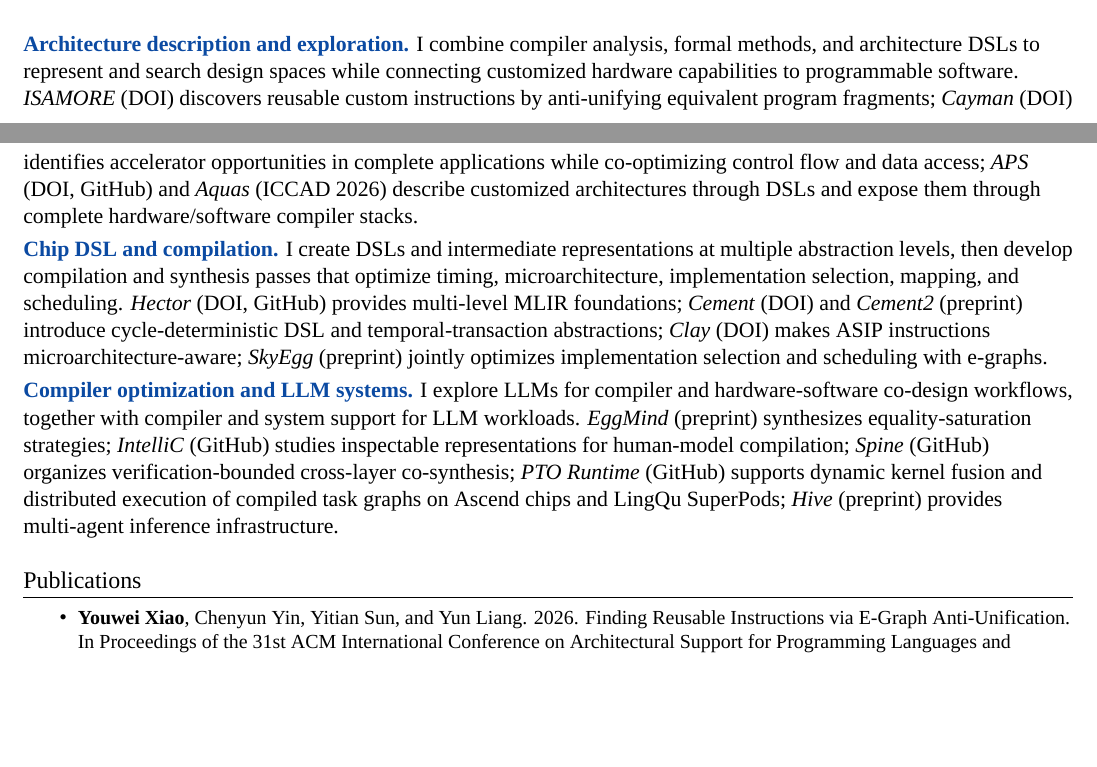
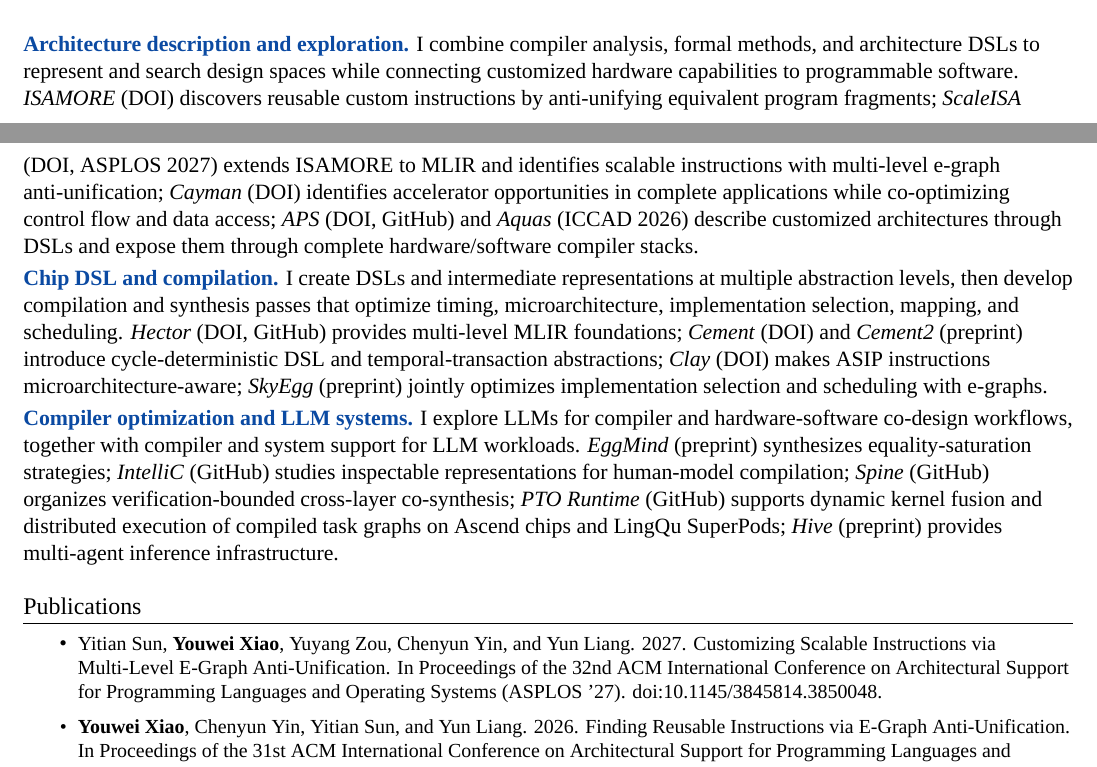
Before and after one commit to uv-xiao/cv-latex, a LaTeX CV (CV.tex): two parts of pages 1 and 2 of 3, joined at a grey line, cut so that both start at the same text, the shorter picture padded with empty space. Compiled offline with XeLaTeX; a missing font is replaced by an installed copy or a similar font.

Commit message:
Add ScaleISA to the ASPLOS 2027 CV.
Co-authored-by: Cursor <cursoragent@cursor.com>

```diff
--- a/CV.tex
+++ b/CV.tex
@@ -194,6 +194,7 @@
     {Analysis, formal methods, and DSLs describe and explore architecture design spaces.}
     {
       \ResearchWork{ISAMORE}{ASPLOS '26}{https://doi.org/10.1145/3779212.3790162}
+      \ResearchWork{ScaleISA}{ASPLOS '27}{https://doi.org/10.1145/3845814.3850048}
       \ResearchWork{Cayman}{DAC '25}{https://doi.org/10.1109/DAC63849.2025.11132875}
       \ResearchWork{APS}{ICCAD '25}{https://doi.org/10.1109/ICCAD66269.2025.11240817}
       \ResearchWork{Aquas}{ICCAD '26}{https://uv-xiao.github.io/assets/pdf/aquas_iccad.pdf}
@@ -348,7 +349,7 @@
 \ResearchStoryDiagram
 
 \smallskip
-\noindent \ResearchParagraphTitle{Architecture description and exploration.} I combine compiler analysis, formal methods, and architecture DSLs to represent and search design spaces while connecting customized hardware capabilities to programmable software. \textit{ISAMORE} (\ProjectLink{https://doi.org/10.1145/3779212.3790162}{DOI}) discovers reusable custom instructions by anti-unifying equivalent program fragments; \textit{Cayman} (\ProjectLink{https://doi.org/10.1109/DAC63849.2025.11132875}{DOI}) identifies accelerator opportunities in complete applications while co-optimizing control flow and data access; \textit{APS} (\ProjectLink{https://doi.org/10.1109/ICCAD66269.2025.11240817}{DOI}, \ProjectLink{https://github.com/pku-liang/APS}{GitHub}) and \textit{Aquas} (\ProjectLink{https://uv-xiao.github.io/assets/pdf/aquas_iccad.pdf}{ICCAD 2026}) describe customized architectures through DSLs and expose them through complete hardware/software compiler stacks.
+\noindent \ResearchParagraphTitle{Architecture description and exploration.} I combine compiler analysis, formal methods, and architecture DSLs to represent and search design spaces while connecting customized hardware capabilities to programmable software. \textit{ISAMORE} (\ProjectLink{https://doi.org/10.1145/3779212.3790162}{DOI}) discovers reusable custom instructions by anti-unifying equivalent program fragments; \textit{ScaleISA} (\ProjectLink{https://doi.org/10.1145/3845814.3850048}{DOI}, ASPLOS 2027) extends ISAMORE to MLIR and identifies scalable instructions with multi-level e-graph anti-unification; \textit{Cayman} (\ProjectLink{https://doi.org/10.1109/DAC63849.2025.11132875}{DOI}) identifies accelerator opportunities in complete applications while co-optimizing control flow and data access; \textit{APS} (\ProjectLink{https://doi.org/10.1109/ICCAD66269.2025.11240817}{DOI}, \ProjectLink{https://github.com/pku-liang/APS}{GitHub}) and \textit{Aquas} (\ProjectLink{https://uv-xiao.github.io/assets/pdf/aquas_iccad.pdf}{ICCAD 2026}) describe customized architectures through DSLs and expose them through complete hardware/software compiler stacks.
 
 \smallskip
 \noindent \ResearchParagraphTitle{Chip DSL and compilation.} I create DSLs and intermediate representations at multiple abstraction levels, then develop compilation and synthesis passes that optimize timing, microarchitecture, implementation selection, mapping, and scheduling. \textit{Hector} (\ProjectLink{https://doi.org/10.1145/3508352.3549370}{DOI}, \ProjectLink{https://github.com/pku-liang/Hector}{GitHub}) provides multi-level MLIR foundations; \textit{Cement} (\ProjectLink{https://doi.org/10.1145/3626202.3637561}{DOI}) and \textit{Cement2} (\ProjectLink{https://arxiv.org/abs/2511.15073}{preprint}) introduce cycle-deterministic DSL and temporal-transaction abstractions; \textit{Clay} (\ProjectLink{https://doi.org/10.1109/ICCAD66269.2025.11240669}{DOI}) makes ASIP instructions microarchitecture-aware; \textit{SkyEgg} (\ProjectLink{https://arxiv.org/abs/2511.15323}{preprint}) jointly optimizes implementation selection and scheduling with e-graphs.
@@ -360,6 +361,7 @@
 \section{Publications}
 
 \CVItemListStart
+\CVItem{Yitian Sun, \textbf{Youwei Xiao}, Yuyang Zou, Chenyun Yin, and Yun Liang. 2027. Customizing Scalable Instructions via Multi-Level E-Graph Anti-Unification. In Proceedings of the 32nd ACM International Conference on Architectural Support for Programming Languages and Operating Systems (ASPLOS '27). \DOILink{10.1145/3845814.3850048}.}
 \CVItem{\textbf{Youwei Xiao}, Chenyun Yin, Yitian Sun, and Yun Liang. 2026. Finding Reusable Instructions via E-Graph Anti-Unification. In Proceedings of the 31st ACM International Conference on Architectural Support for Programming Languages and Operating Systems (ASPLOS '26). \DOILink{10.1145/3779212.3790162}. \textbf{\textcolor{red}{[Best Paper Award, 5/1048]}}}
 \CVItem{Yuyang Zou, \textbf{Youwei Xiao}, Yansong Xu, Chenyun Yin, Yuhao Luo, Yitian Sun, Ruifan Xu, Renze Chen, and Yun Liang. 2026. Aquas: Enhancing Domain Specialization through Holistic Hardware-Software Co-Optimization based on MLIR. In Proceedings of the 45th IEEE/ACM International Conference on Computer-Aided Design (ICCAD '26).}
 \CVItem{\textbf{Youwei Xiao}, Yuyang Zou, Yansong Xu, Yuhao Luo, Yitian Sun, Chenyun Yin, Ruifan Xu, Renze Chen, and Yun Liang. 2025. APS: Open-Source Hardware-Software Co-Design Framework for Agile Processor Specialization. In Proceedings of the 44th IEEE/ACM International Conference on Computer-Aided Design (ICCAD '25). \DOILink{10.1109/ICCAD66269.2025.11240817}. [Invited Paper]}
```
Also changed, not shown: CV_zh.tex (+3 -1 lines).
